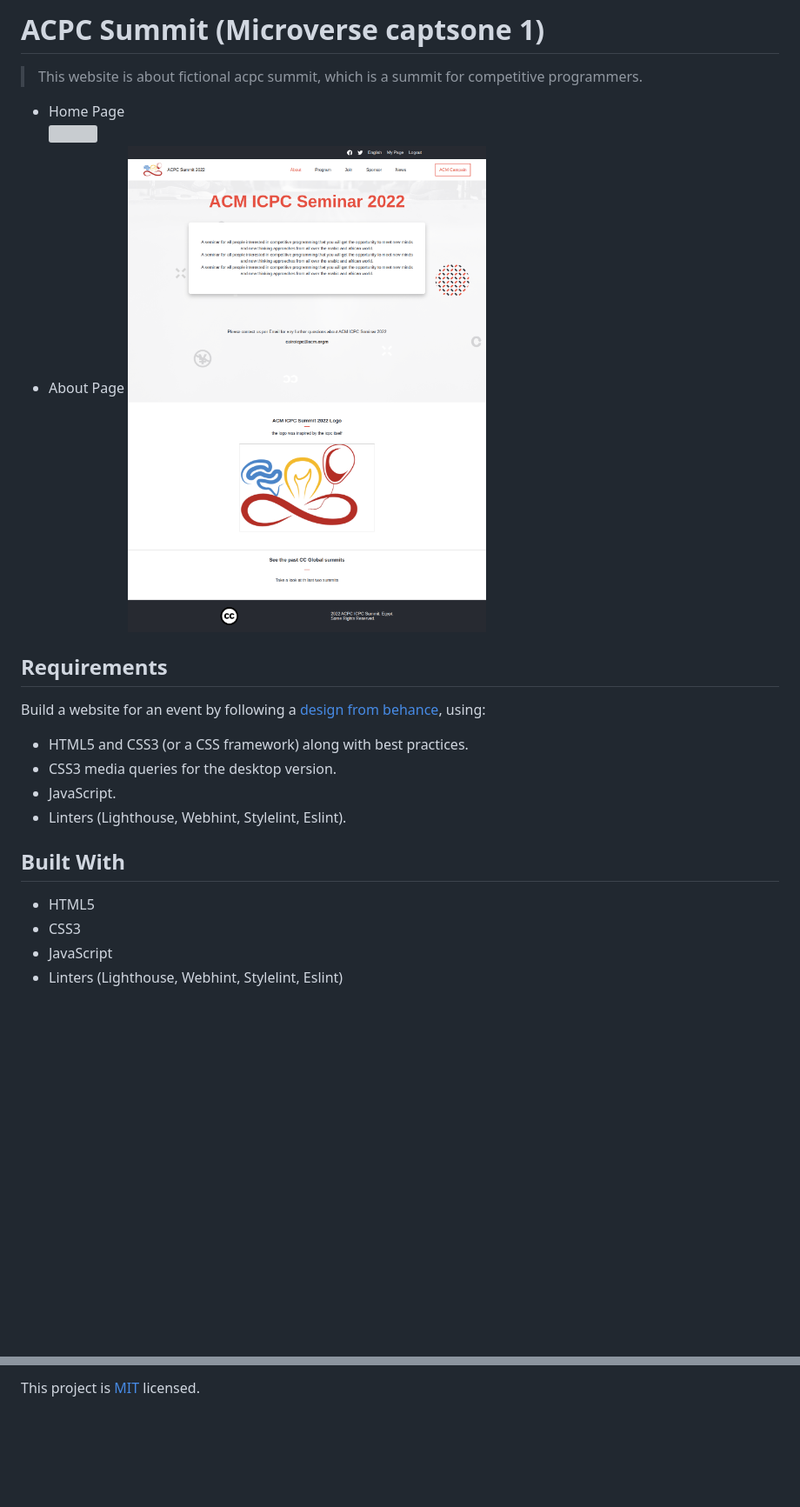
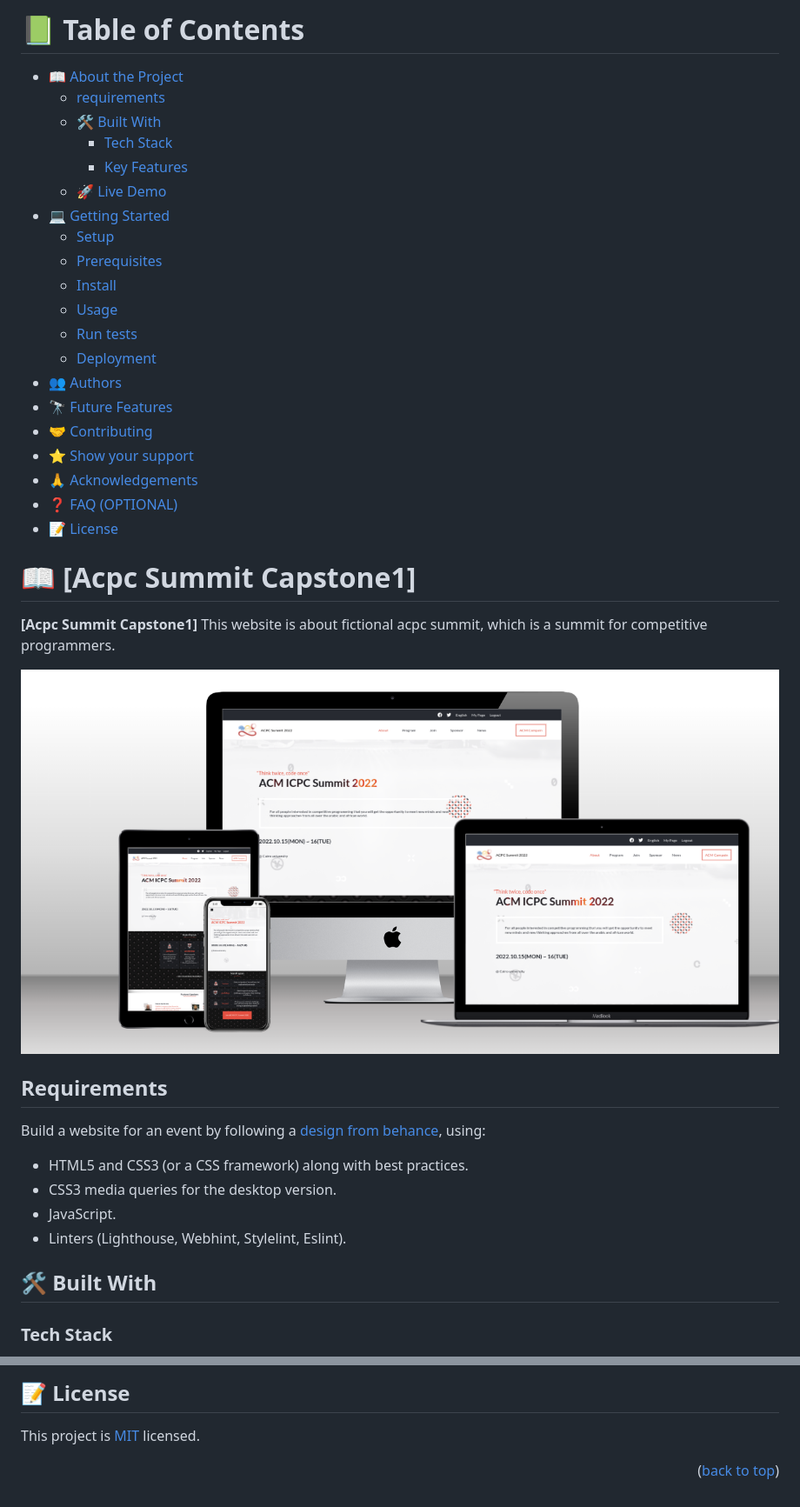
Before and after one commit to yosefHesham/capstone1, a Markdown page: README.md, 2 parts joined by grey strips. Shown: that part at 87% size. Rendered like a GitHub page; pictures changed too: capstone1.png (added); blank space fills up the shorter version; grey boxes are pictures that could not be loaded.

```diff
--- a/README.md
+++ b/README.md
@@ -2,14 +2,35 @@
 
-# ACPC Summit (Microverse captsone 1)
+# 📗 Table of Contents
 
-> This website is about fictional acpc summit, which is a summit for competitive programmers.
-- Home Page
-![](images/home.png)
-- About Page
-![](images/about.png)
+- [📖 About the Project](#about-project)
+  - [requirements](#requirements)
+  - [🛠 Built With](#built-with)
+    - [Tech Stack](#tech-stack)
+    - [Key Features](#key-features)
+  - [🚀 Live Demo](#live-demo)
+- [💻 Getting Started](#getting-started)
+  - [Setup](#setup)
+  - [Prerequisites](#prerequisites)
+  - [Install](#install)
+  - [Usage](#usage)
+  - [Run tests](#run-tests)
+  - [Deployment](#triangular_flag_on_post-deployment)
+- [👥 Authors](#authors)
+- [🔭 Future Features](#future-features)
+- [🤝 Contributing](#contributing)
+- [⭐️ Show your support](#support)
+- [🙏 Acknowledgements](#acknowledgements)
+- [❓ FAQ (OPTIONAL)](#faq)
+- [📝 License](#license)
 
 
-## Requirements
+# 📖 [Acpc Summit Capstone1] <a name="about-project"></a>
+
+**[Acpc Summit Capstone1]** This website is about fictional acpc summit, which is a summit for competitive programmers.
+
+![image](capstone1.png)
+
+## Requirements <a name="requirements"></a>
 
 Build a website for an event by following a [design from behance](https://www.behance.net/gallery/29845175/CC-Global-Summit-2015), using:
 
@@ -18,10 +39,7 @@ Build a website for an event by following a [design from behance](https://www.be
 - JavaScript.
 - Linters (Lighthouse, Webhint, Stylelint, Eslint).
 
-## Built With
+## 🛠 Built With <a name="built-with"></a>
 
-- HTML5
-- CSS3
-- JavaScript
-- Linters (Lighthouse, Webhint, Stylelint, Eslint)
+### Tech Stack <a name="tech-stack"></a>
 
@@ -72,2 +146,6 @@ Give a ⭐️ if you like this project!
 
-This project is [MIT](./MIT.md) licensed.
+## 📝 License <a name="license"></a>
+
+This project is [MIT](./LICENSE) licensed.
+
+<p align="right">(<a href="#readme-top">back to top</a>)</p>
```
Also changed, not shown: other parts of README.md (+73 -17 lines), README2.md (added, +73 -0 lines).
